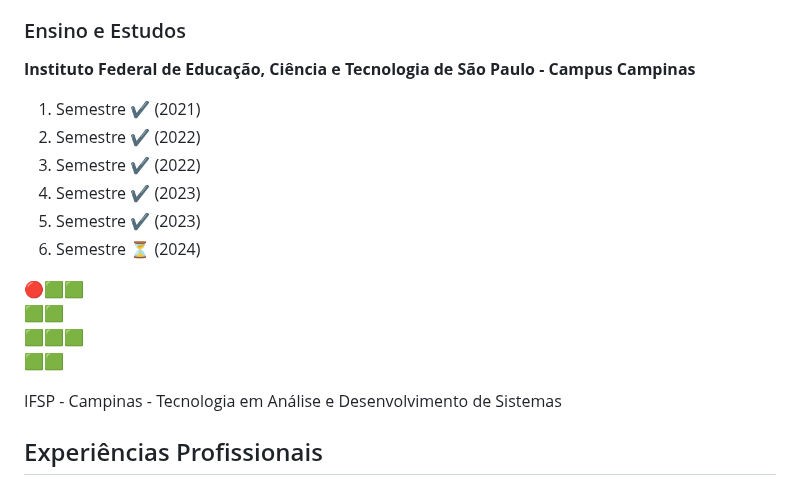
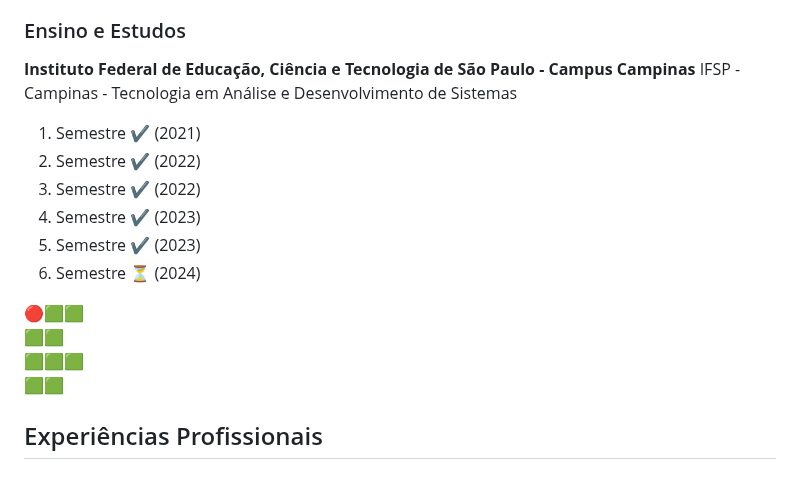
Before and after one commit to MarcosMaga/MarcosMaga, a Markdown page: README.md, the part around the change. GitHub-like rendering.

```diff
--- a/README.md
+++ b/README.md
@@ -61,6 +61,7 @@ Veja o meu <a href="https://drive.google.com/file/d/1W7-_--TCyr94pbd98OB_b1cRMJY
  ### Ensino e Estudos
 
  <b>Instituto Federal de Educação, Ciência e Tecnologia de São Paulo - Campus Campinas</b>
+ IFSP - Campinas - Tecnologia em Análise e Desenvolvimento de Sistemas
  <ol>
   <li>Semestre ✔ (2021)</li>
   <li>Semestre ✔ (2022)</li>
@@ -74,8 +75,6 @@ Veja o meu <a href="https://drive.google.com/file/d/1W7-_--TCyr94pbd98OB_b1cRMJY
  🟩🟩<br>
  🟩🟩🟩<br>
  🟩🟩<br>
-
- IFSP - Campinas - Tecnologia em Análise e Desenvolvimento de Sistemas
 
 ## Experiências Profissionais
  <b>Trainee de Desenvolvimento e Tecnologia (ago de 2021 - abr de 2022)</b><br>
```
